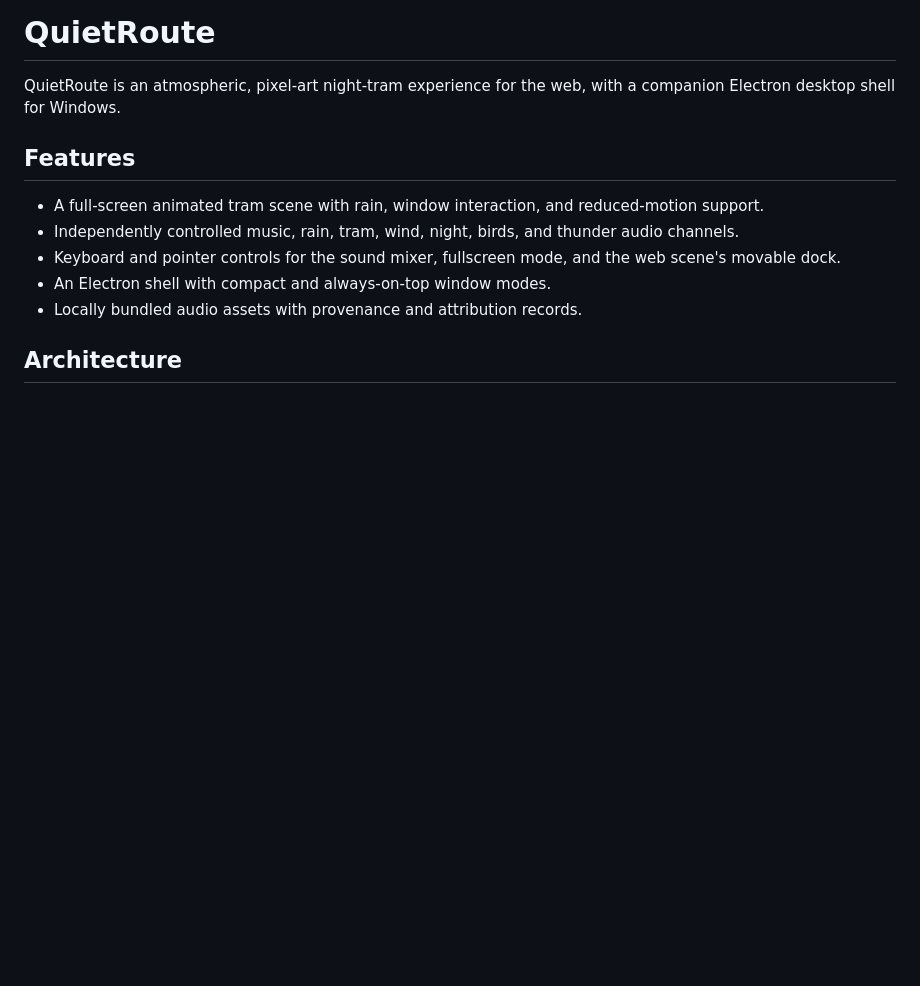
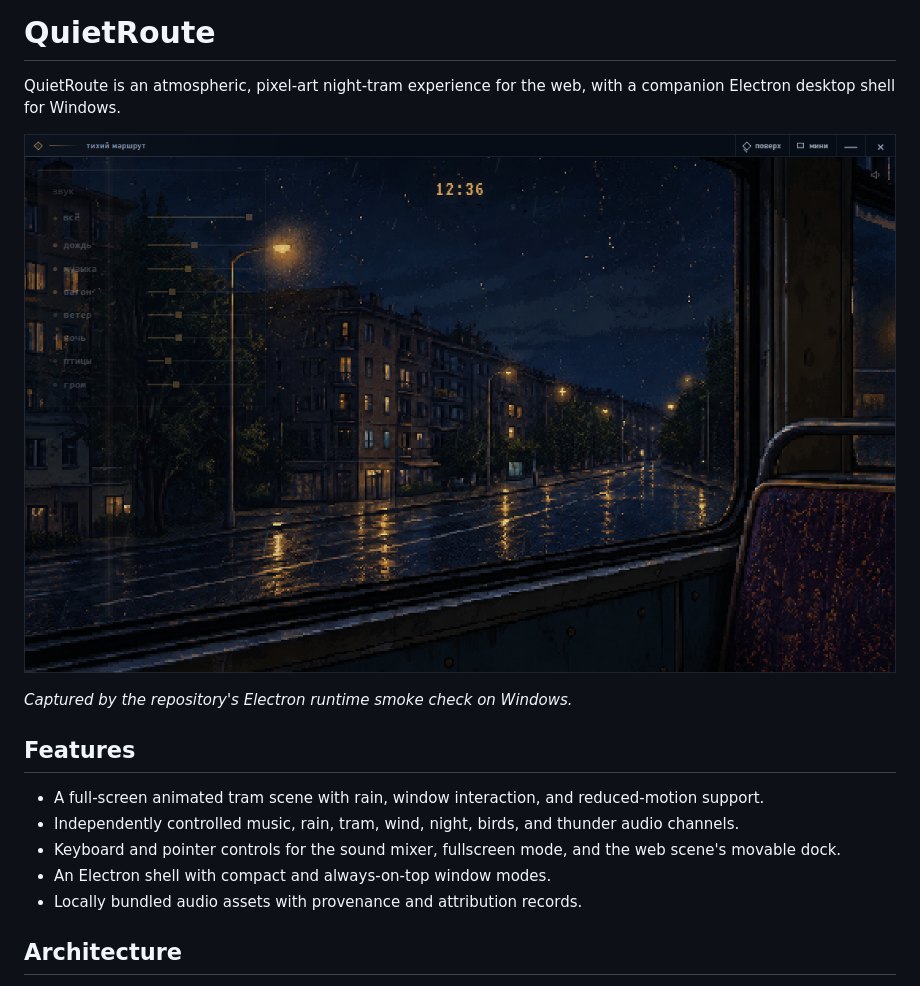
Before and after one commit to AlexKr777/quietroute, a Markdown page: README.md, the part around the change. Rendered like a GitHub page; pictures changed too: docs/screenshots/quietroute-desktop-runtime.png (added); blank space fills up the shorter version.

Commit message:
docs: add verified QuietRoute runtime preview

```diff
--- a/README.md
+++ b/README.md
@@ -1,6 +1,10 @@
 # QuietRoute
 
 QuietRoute is an atmospheric, pixel-art night-tram experience for the web, with a companion Electron desktop shell for Windows.
+
+![Verified QuietRoute desktop runtime preview](docs/screenshots/quietroute-desktop-runtime.png)
+
+_Captured by the repository's Electron runtime smoke check on Windows._
 
 ## Features
 
```
